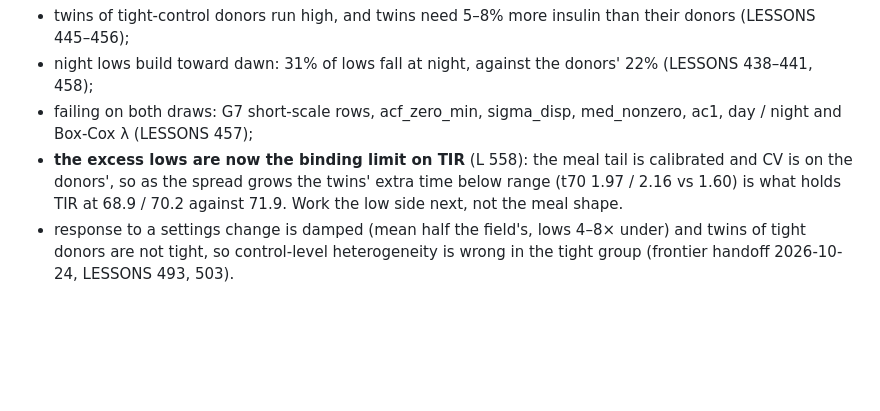
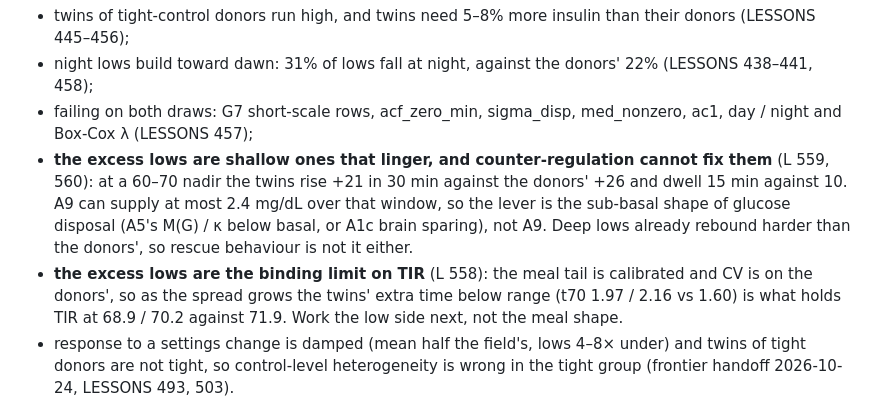
Before and after one commit to loopkitdev/LoopEval, a Markdown page: docs/agents/additive.md, the part around the change. Rendered like a GitHub page; blank space fills up the shorter version.

```diff
--- a/docs/agents/additive.md
+++ b/docs/agents/additive.md
@@ -134,7 +134,11 @@ reference changes.
 - night lows build toward dawn: 31% of lows fall at night, against the donors' 22% (LESSONS 438–441, 458);
 - failing on both draws: G7 short-scale rows, acf_zero_min, sigma_disp, med_nonzero, ac1, day / night and Box-Cox λ
   (LESSONS 457);
-- **the excess lows are now the binding limit on TIR** (L 558): the meal tail is calibrated and CV is on the donors', so
+- **the excess lows are shallow ones that linger, and counter-regulation cannot fix them** (L 559, 560): at a 60–70 nadir
+  the twins rise +21 in 30 min against the donors' +26 and dwell 15 min against 10. A9 can supply at most 2.4 mg/dL over
+  that window, so the lever is the sub-basal shape of glucose disposal (A5's M(G) / κ below basal, or A1c brain sparing),
+  not A9. Deep lows already rebound harder than the donors', so rescue behaviour is not it either.
+- **the excess lows are the binding limit on TIR** (L 558): the meal tail is calibrated and CV is on the donors', so
   as the spread grows the twins' extra time below range (t70 1.97 / 2.16 vs 1.60) is what holds TIR at 68.9 / 70.2 against
   71.9. Work the low side next, not the meal shape.
 - response to a settings change is damped (mean half the field's, lows 4–8× under) and twins of tight donors are not
```
Also changed, not shown: docs/additive/LESSONS.md (+17 -0 lines).
